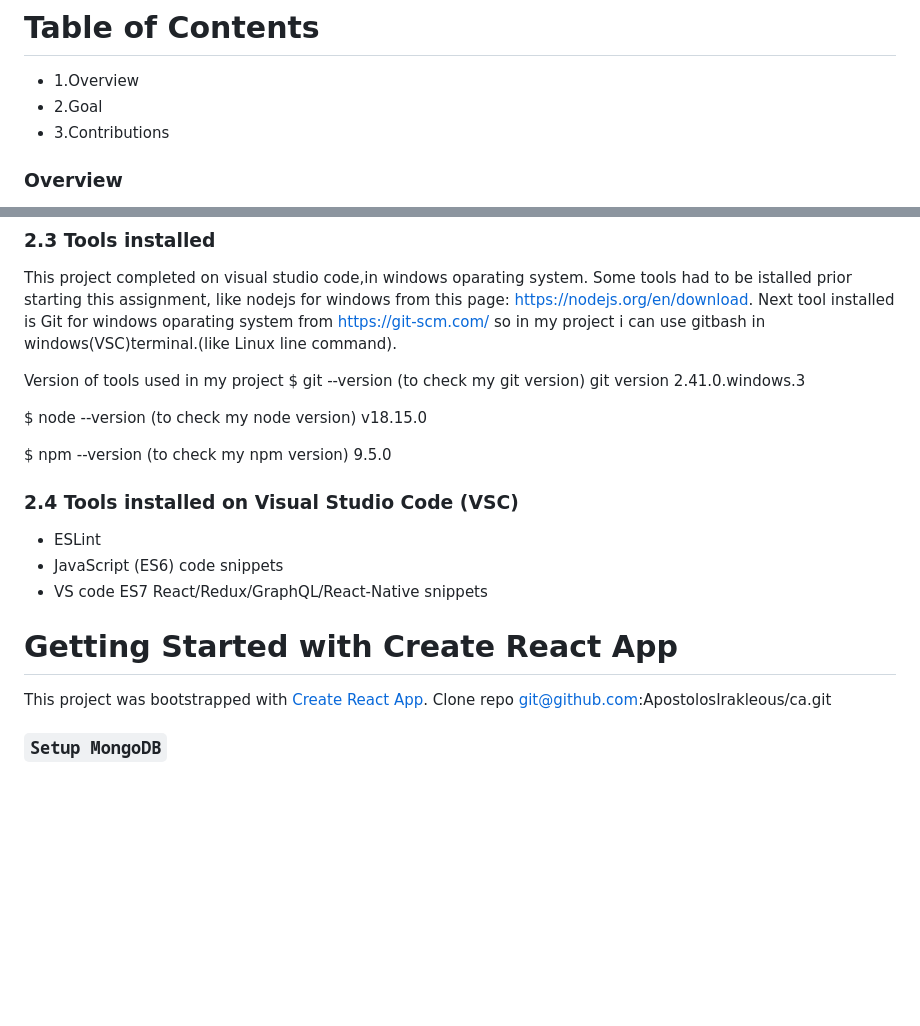
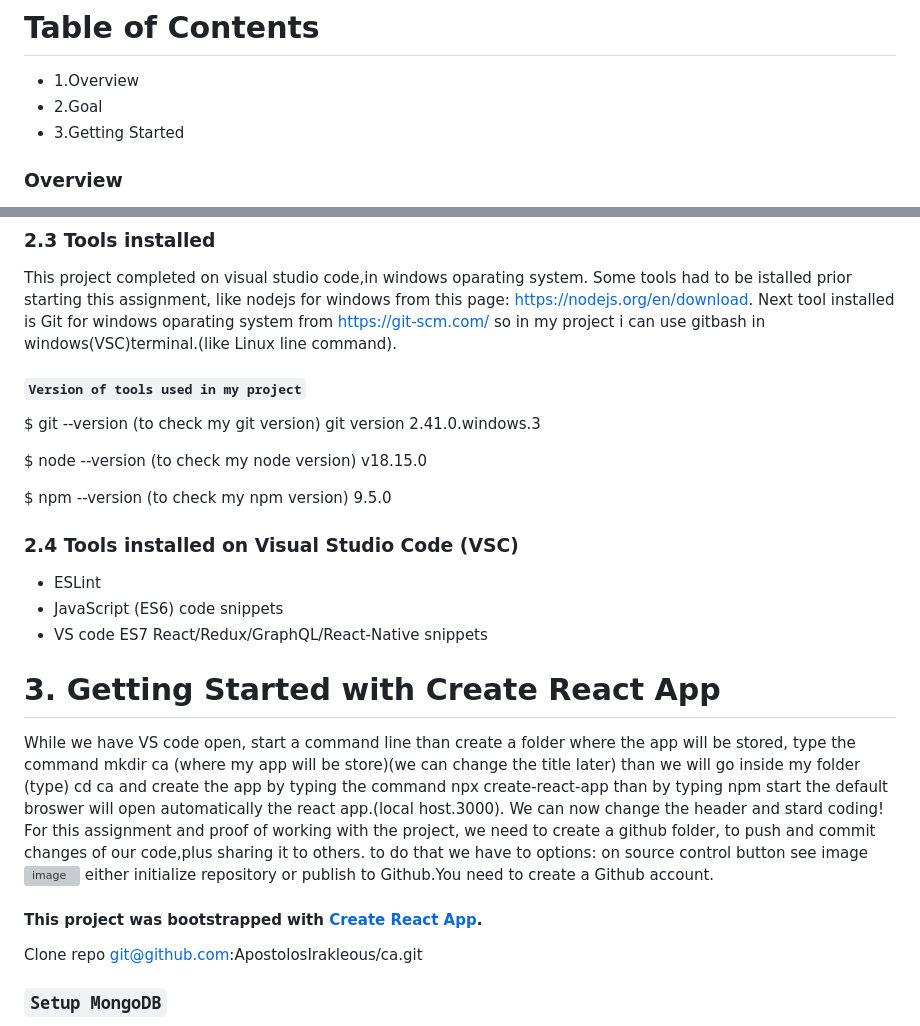
Before and after one commit to ApostolosIrakleous/ca, a Markdown page: README.md, 2 parts joined by grey strips. Rendered like a GitHub page; blank space fills up the shorter version; grey boxes are pictures that could not be loaded.

Commit message:
Update README.md
Getting start

```diff
--- a/README.md
+++ b/README.md
@@ -9,6 +12,6 @@
 # Table of Contents
 - 1.Overview
 - 2.Goal
-- 3.Contributions
+- 3.Getting Started
 
 ### Overview
@@ -26,7 +31,7 @@ Products will load fast and be responsive on all types of devices and scalable a
 This project completed on visual studio code,in windows oparating system. Some tools had to be istalled prior starting this assignment, like nodejs for windows from this page: https://nodejs.org/en/download.
 Next tool installed is Git for windows oparating system from https://git-scm.com/ so in my project i can use gitbash in windows(VSC)terminal.(like Linux line command).
 
-Version of tools used in my project
+#### `Version of tools used in my project`
 $ git --version (to check my git version)
 git version 2.41.0.windows.3
 
@@ -42,17 +47,12 @@ $ npm --version (to check my npm version)
 - VS code ES7 React/Redux/GraphQL/React-Native snippets
 
 
+# 3. Getting Started with Create React App
+While we have VS code open, start a command line than create a folder where the app will be stored, type the command mkdir ca (where my app will be store)(we can change the title later) than we will go inside my folder (type) cd ca and create the app by typing the
+command npx create-react-app than by typing npm start the default broswer will open automatically the react app.(local host.3000). We can now change the header and stard coding!
+For this assignment and proof of working with the project, we need to create a github folder, to push and commit changes of our code,plus sharing it to others. to do that we have to options: on source control button see image ![image](https://github.com/ApostolosIrakleous/ca/assets/132573422/01a0049f-0d20-4abd-93ec-2b0cb5b55cdb) either initialize repository or publish to Github.You need to create a Github account.
 
-
-
-
-
-
-
-
-# Getting Started with Create React App
-
-This project was bootstrapped with [Create React App](https://github.com/facebook/create-react-app).
+#### This project was bootstrapped with [Create React App](https://github.com/facebook/create-react-app).
 Clone repo
 git@github.com:ApostolosIrakleous/ca.git
 
```
Also changed, not shown: other parts of README.md (+7 -2 lines).
